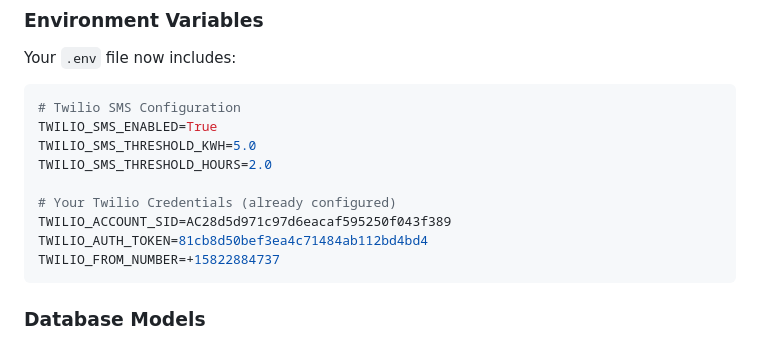
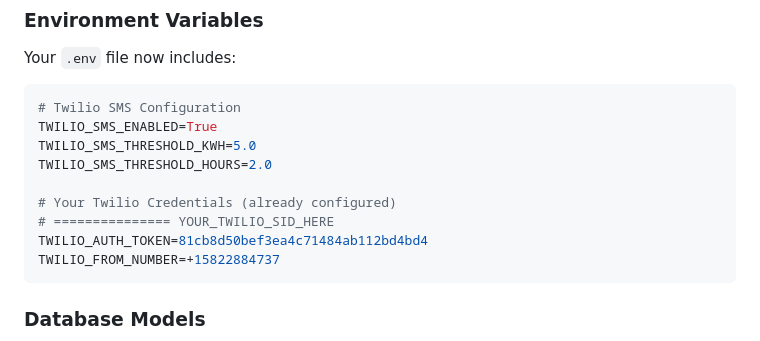
Before and after one commit to vik990/Monitoring_System, a Markdown page: TWILIO_SMS_ALERT_GUIDE.md, the part around the change. Rendered like a GitHub page.

Commit message:
Initial push - Security cleaned

````diff
--- a/TWILIO_SMS_ALERT_GUIDE.md
+++ b/TWILIO_SMS_ALERT_GUIDE.md
@@ -34,7 +34,7 @@ TWILIO_SMS_THRESHOLD_KWH=5.0
 TWILIO_SMS_THRESHOLD_HOURS=2.0
 
 # Your Twilio Credentials (already configured)
-TWILIO_ACCOUNT_SID=AC28d5d971c97d6eacaf595250f043f389
+# =============== YOUR_TWILIO_SID_HERE
 TWILIO_AUTH_TOKEN=81cb8d50bef3ea4c71484ab112bd4bd4
 TWILIO_FROM_NUMBER=+15822884737
 ```
````
